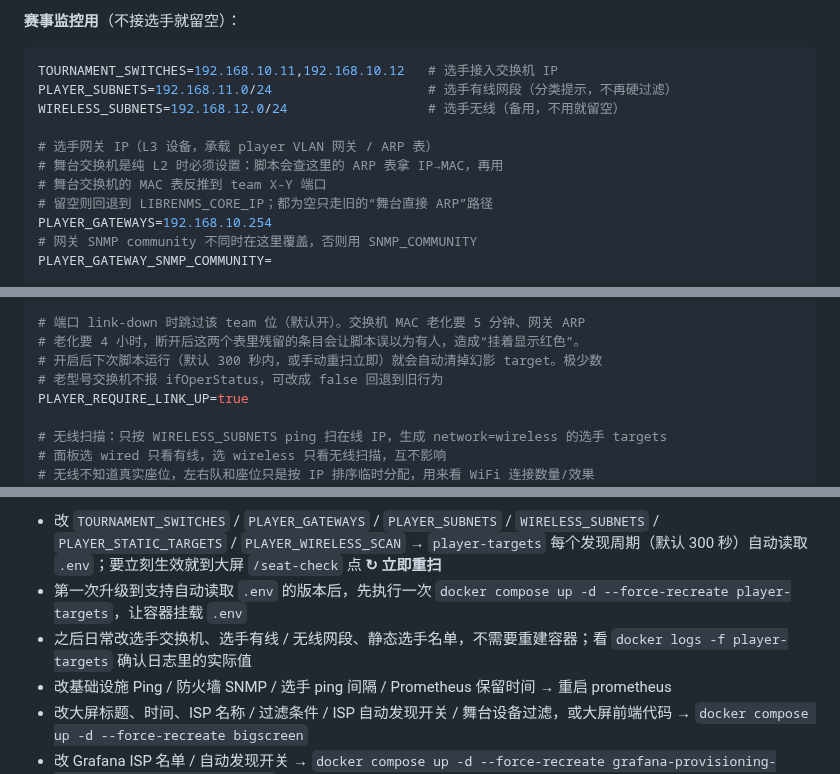
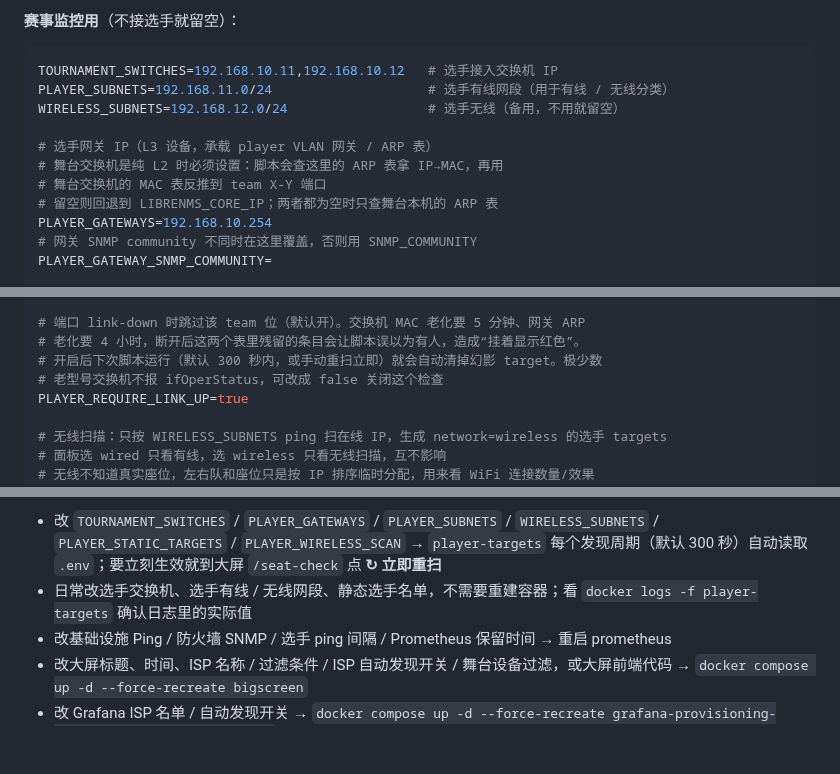
Before and after one commit to yikkrrtykj/monitor-autoconfig, a Markdown page: README.md, 3 parts joined by grey strips. GitHub-like rendering; blank space fills up the shorter version.

Commit message:
docs: drop change-log phrasing from README
Read as a normal doc describing the current state, not a migration guide:
remove the deprecated-variables note, the first-time-upgrade step, and the
'old behavior / old path / distortion' comparisons.

````diff
--- a/README.md
+++ b/README.md
@@ -98,13 +98,13 @@ SWITCH_DISCOVERY_RANGE=192.168.10.1-100,192.168.10.254
 
 ```bash
 TOURNAMENT_SWITCHES=192.168.10.11,192.168.10.12   # 选手接入交换机 IP
-PLAYER_SUBNETS=192.168.11.0/24                    # 选手有线网段（分类提示，不再硬过滤）
+PLAYER_SUBNETS=192.168.11.0/24                    # 选手有线网段（用于有线 / 无线分类）
 WIRELESS_SUBNETS=192.168.12.0/24                  # 选手无线（备用，不用就留空）
 
 # 选手网关 IP（L3 设备，承载 player VLAN 网关 / ARP 表）
 # 舞台交换机是纯 L2 时必须设置：脚本会查这里的 ARP 表拿 IP→MAC，再用
 # 舞台交换机的 MAC 表反推到 team X-Y 端口
-# 留空则回退到 LIBRENMS_CORE_IP；都为空只走旧的“舞台直接 ARP”路径
+# 留空则回退到 LIBRENMS_CORE_IP；两者都为空时只查舞台本机的 ARP 表
 PLAYER_GATEWAYS=192.168.10.254
 # 网关 SNMP community 不同时在这里覆盖，否则用 SNMP_COMMUNITY
 PLAYER_GATEWAY_SNMP_COMMUNITY=
@@ -128,7 +128,7 @@ PLAYER_PING_SCRAPE_INTERVAL=5s
 # 端口 link-down 时跳过该 team 位（默认开）。交换机 MAC 老化要 5 分钟、网关 ARP
 # 老化要 4 小时，断开后这两个表里残留的条目会让脚本误以为有人，造成“挂着显示红色”。
 # 开启后下次脚本运行（默认 300 秒内，或手动重扫立即）就会自动清掉幻影 target。极少数
-# 老型号交换机不报 ifOperStatus，可改成 false 回退到旧行为
+# 老型号交换机不报 ifOperStatus，可改成 false 关闭这个检查
 PLAYER_REQUIRE_LINK_UP=true
 
 # 无线扫描：只按 WIRELESS_SUBNETS ping 扫在线 IP，生成 network=wireless 的选手 targets
@@ -286,8 +285,7 @@ docker exec librenms snmpwalk -v2c -c public 192.168.10.254 sysName.0
 **改了 .env 后某些数据不更新**
 
 - 改 `TOURNAMENT_SWITCHES` / `PLAYER_GATEWAYS` / `PLAYER_SUBNETS` / `WIRELESS_SUBNETS` / `PLAYER_STATIC_TARGETS` / `PLAYER_WIRELESS_SCAN` → `player-targets` 每个发现周期（默认 300 秒）自动读取 `.env`；要立刻生效就到大屏 `/seat-check` 点 **↻ 立即重扫**
-- 第一次升级到支持自动读取 `.env` 的版本后，先执行一次 `docker compose up -d --force-recreate player-targets`，让容器挂载 `.env`
-- 之后日常改选手交换机、选手有线 / 无线网段、静态选手名单，不需要重建容器；看 `docker logs -f player-targets` 确认日志里的实际值
+- 日常改选手交换机、选手有线 / 无线网段、静态选手名单，不需要重建容器；看 `docker logs -f player-targets` 确认日志里的实际值
 - 改基础设施 Ping / 防火墙 SNMP / 选手 ping 间隔 / Prometheus 保留时间 → 重启 prometheus
 - 改大屏标题、时间、ISP 名称 / 过滤条件 / ISP 自动发现开关 / 舞台设备过滤，或大屏前端代码 → `docker compose up -d --force-recreate bigscreen`
 - 改 Grafana ISP 名单 / 自动发现开关 → `docker compose up -d --force-recreate grafana-provisioning-render grafana grafana-setup`
````
Also changed, not shown: other parts of README.md (+2 -3 lines).
